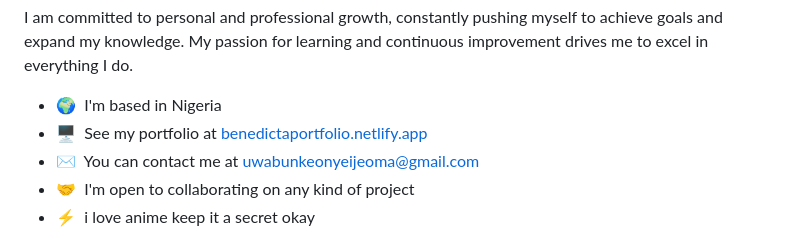
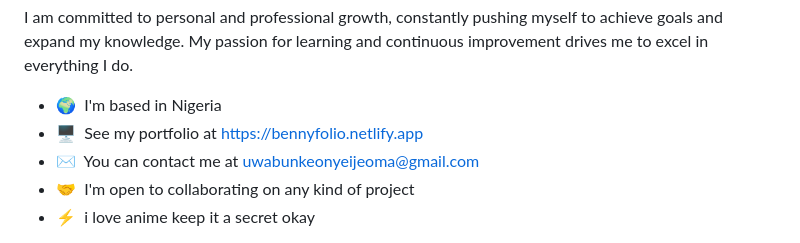
Before and after one commit to bennydreamtech23/bennydreamtech23, a Markdown page: README.md, the part around the change. GitHub-like rendering.

```diff
--- a/README.md
+++ b/README.md
@@ -9,7 +9,7 @@ I am Benedicta Uwabunkeonye, a dedicated and creative problem solver with strong
 I am committed to personal and professional growth, constantly pushing myself to achieve goals and expand my knowledge. My passion for learning and continuous improvement drives me to excel in everything I do.
 
 * 🌍  I'm based in Nigeria
-* 🖥️  See my portfolio at [benedictaportfolio.netlify.app](https://bennyfolio.netlify.app)
+* 🖥️  See my portfolio at [https://bennyfolio.netlify.app](https://bennyfolio.netlify.app)
 * ✉️  You can contact me at [uwabunkeonyeijeoma@gmail.com](mailto:uwabunkeonyeijeoma@gmail.com)
 * 🤝  I'm open to collaborating on any kind of project
 * ⚡  i love anime keep it a secret okay
```
